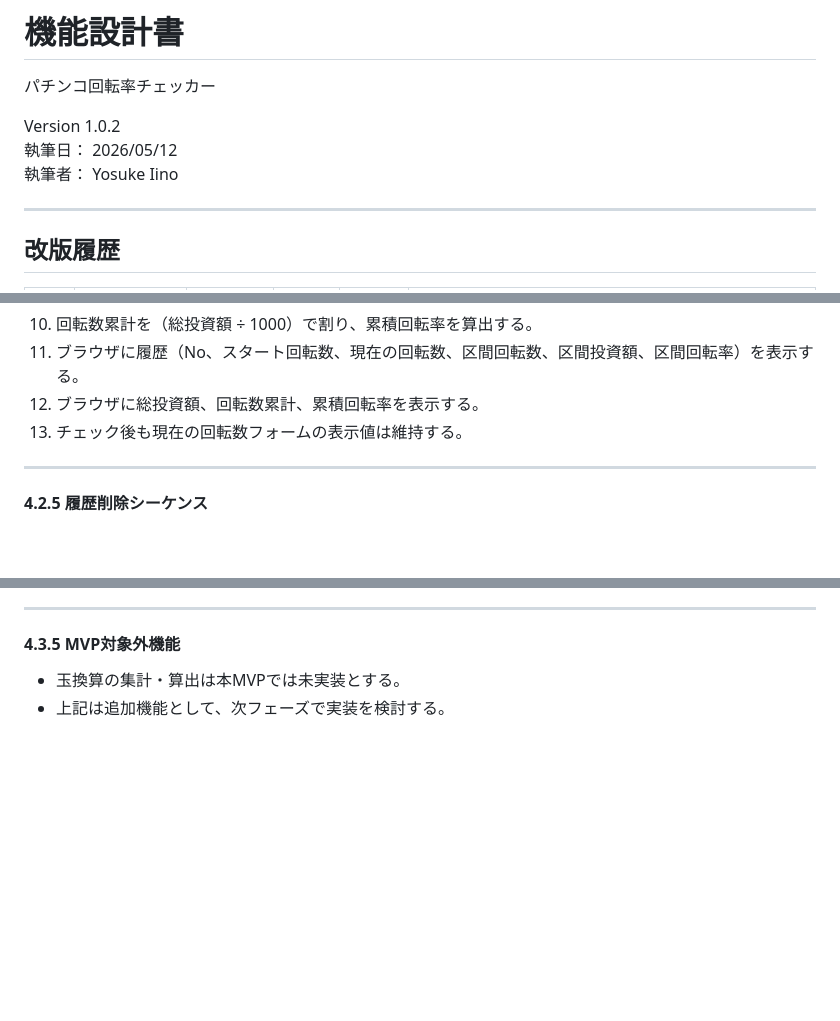
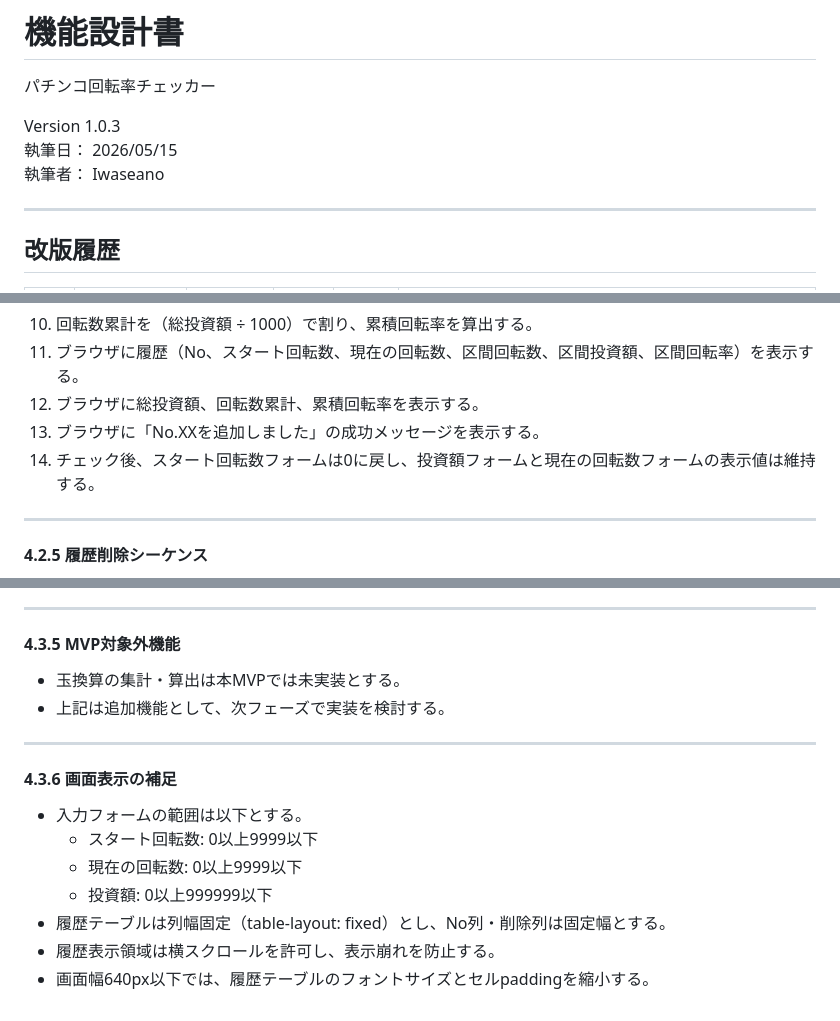
Before and after one commit to iwaseano/pachi_checker, a Markdown page: FunctionDesign/機能設計書.md, 3 parts joined by grey strips. GitHub-like rendering; blank space fills up the shorter version.

Commit message:
docs: #5の変更点対応

```diff
--- a/FunctionDesign/機能設計書.md
+++ b/FunctionDesign/機能設計書.md
@@ -77,9 +77,9 @@ style: |
 <p class="subtitle">パチンコ回転率チェッカー</p>
 
 <p class="meta">
-Version 1.0.2<br>
-執筆日： 2026/05/12<br>
-執筆者： Yosuke Iino
+Version 1.0.3<br>
+執筆日： 2026/05/15<br>
+執筆者： Iwaseano
 </p>
 
 ---
@@ -154,7 +156,8 @@ Version 1.0.2<br>
 10. 回転数累計を（総投資額 ÷ 1000）で割り、累積回転率を算出する。
 11. ブラウザに履歴（No、スタート回転数、現在の回転数、区間回転数、区間投資額、区間回転率）を表示する。
 12. ブラウザに総投資額、回転数累計、累積回転率を表示する。
-13. チェック後も現在の回転数フォームの表示値は維持する。
+13. ブラウザに「No.XXを追加しました」の成功メッセージを表示する。
+14. チェック後、スタート回転数フォームは0に戻し、投資額フォームと現在の回転数フォームの表示値は維持する。
 
 ---
 
@@ -237,3 +241,14 @@ Version 1.0.2<br>
 #### 4.3.5 MVP対象外機能
 - 玉換算の集計・算出は本MVPでは未実装とする。
 - 上記は追加機能として、次フェーズで実装を検討する。
+
+---
+
+#### 4.3.6 画面表示の補足
+- 入力フォームの範囲は以下とする。
+    - スタート回転数: 0以上9999以下
+    - 現在の回転数: 0以上9999以下
+    - 投資額: 0以上999999以下
+- 履歴テーブルは列幅固定（table-layout: fixed）とし、No列・削除列は固定幅とする。
+- 履歴表示領域は横スクロールを許可し、表示崩れを防止する。
+- 画面幅640px以下では、履歴テーブルのフォントサイズとセルpaddingを縮小する。
```
Also changed, not shown: other parts of FunctionDesign/機能設計書.md (+4 -1 lines).
